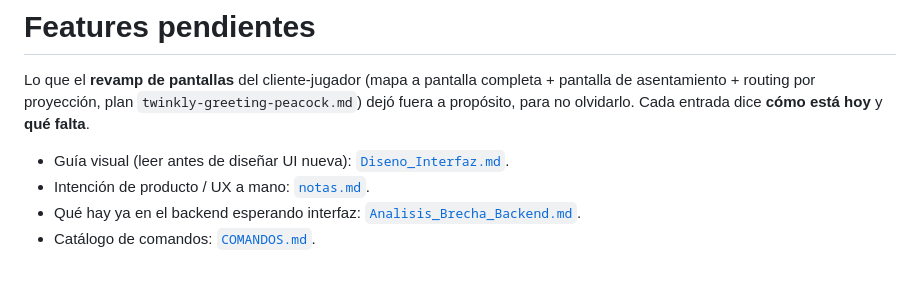
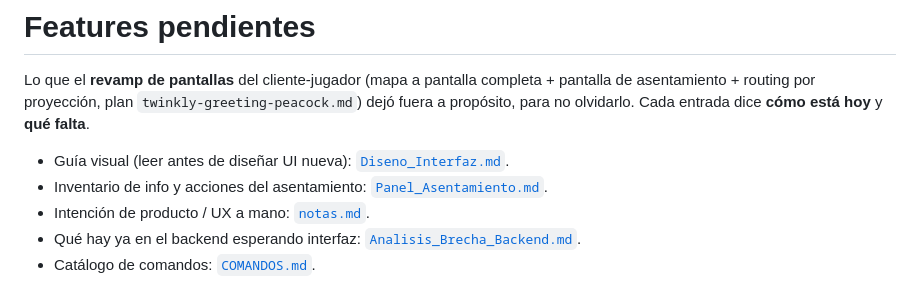
Before and after one commit to VRhino/BronzeAgeClient, a Markdown page: docs/Features_Pendientes.md, the part around the change. GitHub-like rendering.

```diff
--- a/docs/Features_Pendientes.md
+++ b/docs/Features_Pendientes.md
@@ -5,6 +5,7 @@ asentamiento + routing por proyección, plan `twinkly-greeting-peacock.md`) dej
 olvidarlo. Cada entrada dice **cómo está hoy** y **qué falta**.
 
 - Guía visual (leer antes de diseñar UI nueva): [`Diseno_Interfaz.md`](Diseno_Interfaz.md).
+- Inventario de info y acciones del asentamiento: [`Panel_Asentamiento.md`](Panel_Asentamiento.md).
 - Intención de producto / UX a mano: [`notas.md`](notas.md).
 - Qué hay ya en el backend esperando interfaz: [`Analisis_Brecha_Backend.md`](Analisis_Brecha_Backend.md).
 - Catálogo de comandos: [`COMANDOS.md`](COMANDOS.md).
```
Also changed, not shown: docs/Panel_Asentamiento.md (added, +244 -0 lines).
